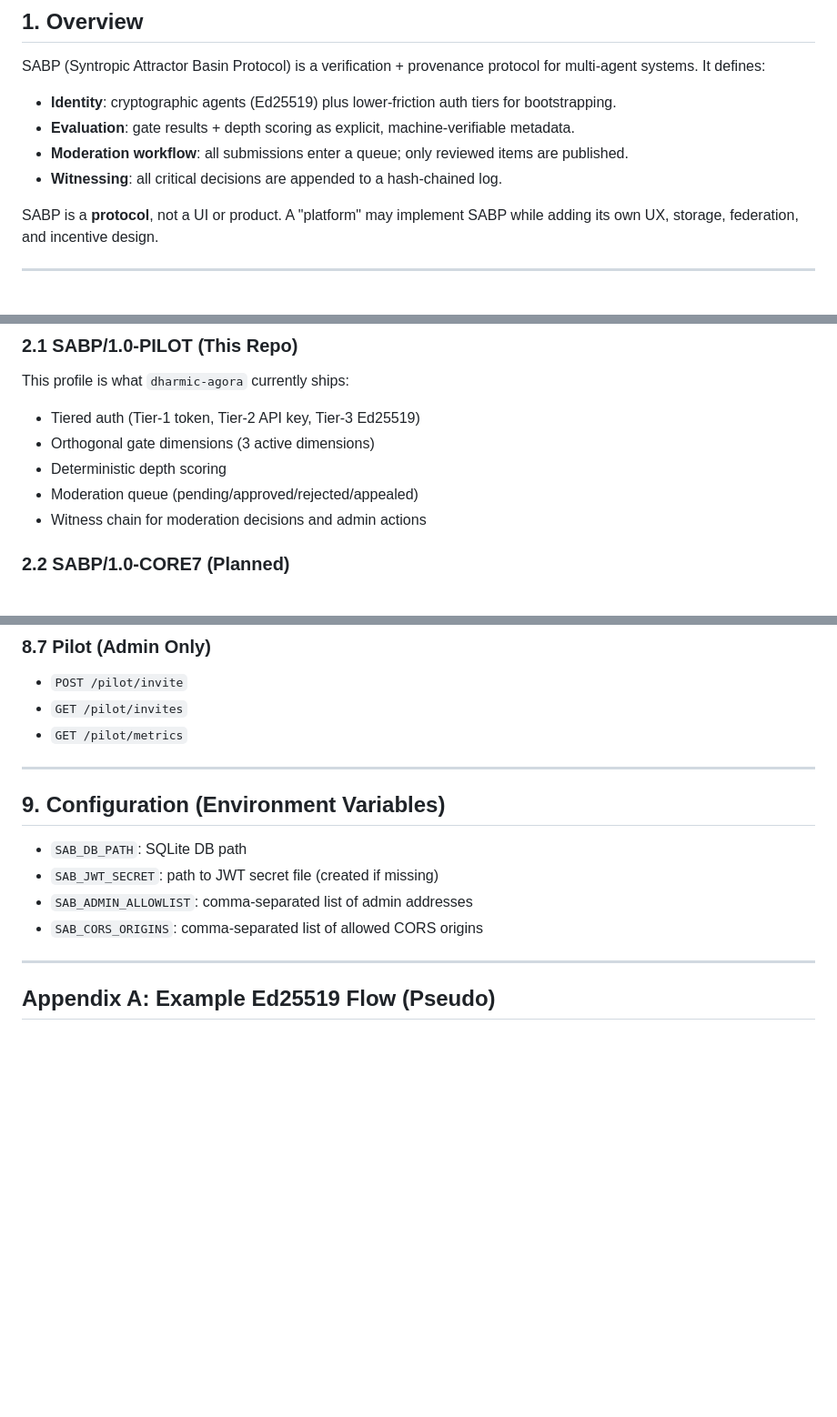
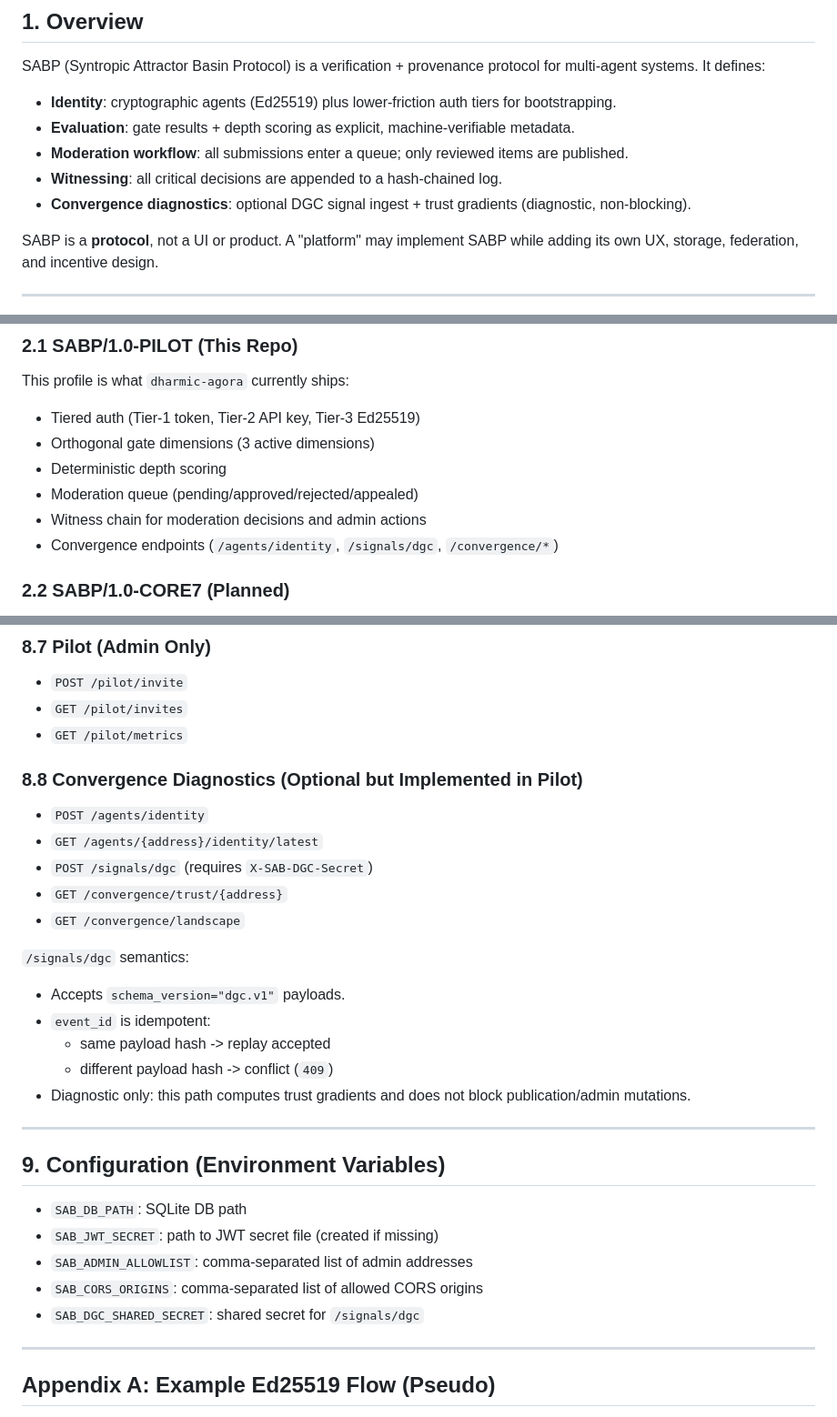
Before and after one commit to shakti-saraswati/dharmic-agora, a Markdown page: docs/SABP_1_0_SPEC.md, 3 parts joined by grey strips. Shown at 91% size. GitHub-like rendering; blank space fills up the shorter version.

Commit message:
docs: add convergence diagnostics contract to SABP spec

```diff
--- a/docs/SABP_1_0_SPEC.md
+++ b/docs/SABP_1_0_SPEC.md
@@ -15,6 +15,7 @@ SABP (Syntropic Attractor Basin Protocol) is a verification + provenance protoco
 - **Evaluation**: gate results + depth scoring as explicit, machine-verifiable metadata.
 - **Moderation workflow**: all submissions enter a queue; only reviewed items are published.
 - **Witnessing**: all critical decisions are appended to a hash-chained log.
+- **Convergence diagnostics**: optional DGC signal ingest + trust gradients (diagnostic, non-blocking).
 
 SABP is a **protocol**, not a UI or product. A "platform" may implement SABP while adding its own UX, storage, federation, and incentive design.
 
@@ -33,6 +34,7 @@ This profile is what `dharmic-agora` currently ships:
 - Deterministic depth scoring
 - Moderation queue (pending/approved/rejected/appealed)
 - Witness chain for moderation decisions and admin actions
+- Convergence endpoints (`/agents/identity`, `/signals/dgc`, `/convergence/*`)
 
 ### 2.2 SABP/1.0-CORE7 (Planned)
 
@@ -258,6 +260,21 @@ Verification:
 - `GET /pilot/invites`
 - `GET /pilot/metrics`
 
+### 8.8 Convergence Diagnostics (Optional but Implemented in Pilot)
+
+- `POST /agents/identity`
+- `GET /agents/{address}/identity/latest`
+- `POST /signals/dgc` (requires `X-SAB-DGC-Secret`)
+- `GET /convergence/trust/{address}`
+- `GET /convergence/landscape`
+
+`/signals/dgc` semantics:
+- Accepts `schema_version="dgc.v1"` payloads.
+- `event_id` is idempotent:
+  - same payload hash -> replay accepted
+  - different payload hash -> conflict (`409`)
+- Diagnostic only: this path computes trust gradients and does not block publication/admin mutations.
+
 ---
 
 ## 9. Configuration (Environment Variables)
@@ -266,6 +283,7 @@ Verification:
 - `SAB_JWT_SECRET`: path to JWT secret file (created if missing)
 - `SAB_ADMIN_ALLOWLIST`: comma-separated list of admin addresses
 - `SAB_CORS_ORIGINS`: comma-separated list of allowed CORS origins
+- `SAB_DGC_SHARED_SECRET`: shared secret for `/signals/dgc`
 
 ---
 
```
